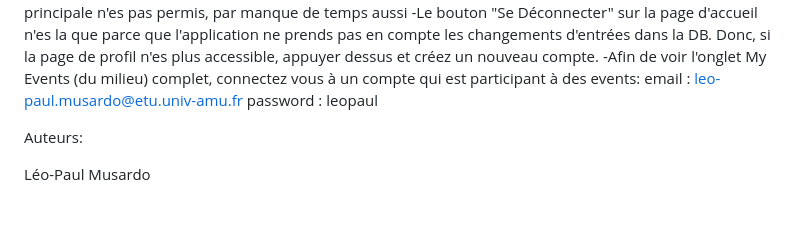
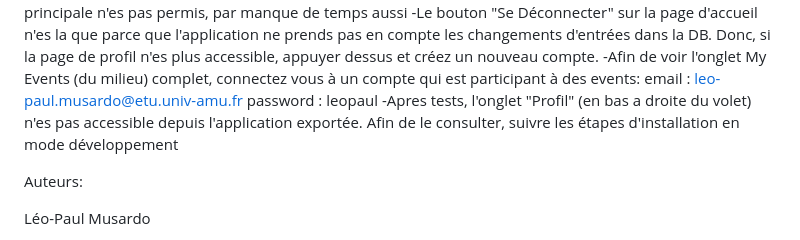
Before and after one commit to Aznastieme/App_Mobile_SN, a Markdown page: README.md, the part around the change. GitHub-like rendering; blank space fills up the shorter version.

```diff
--- a/README.md
+++ b/README.md
@@ -43,6 +43,8 @@ Quelques détails sur l'application :
      les changements d'entrées dans la DB. Donc, si la page de profil n'es plus accessible, appuyer dessus et créez un nouveau compte.
     -Afin de voir l'onglet My Events (du milieu) complet, connectez vous à un compte qui est participant à des events:
     email : leo-paul.musardo@etu.univ-amu.fr password : leopaul
+    -Apres tests, l'onglet "Profil" (en bas a droite du volet) n'es pas accessible depuis l'application exportée. Afin de le consulter,
+    suivre les étapes d'installation en mode développement
 
 Auteurs:
 
```
